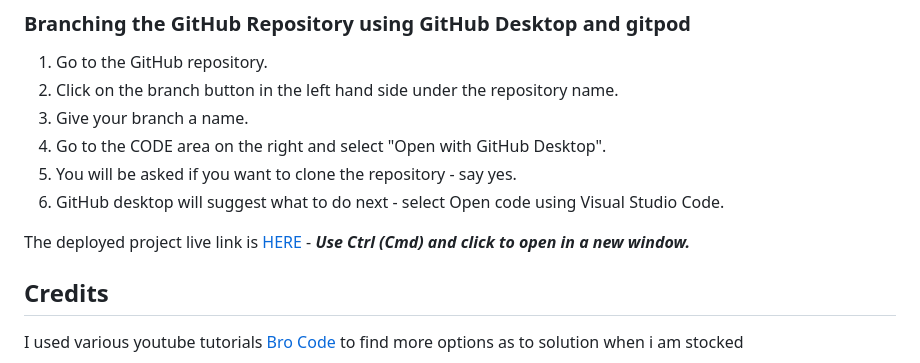
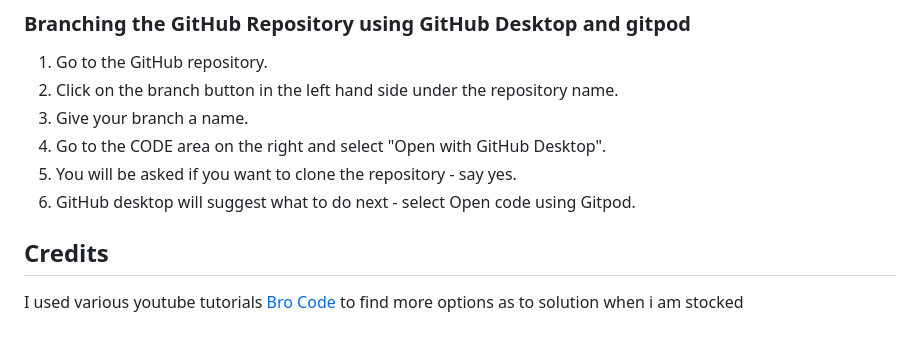
Before and after one commit to Obasohan2/bank-app, a Markdown page: README.md, the part around the change. GitHub-like rendering; blank space fills up the shorter version.

Commit message:
README  updated

```diff
--- a/README.md
+++ b/README.md
@@ -59,9 +59,8 @@ The Application has been deployed from GitHub to Heroku by following the steps:
 3. Give your branch a name.
 4. Go to the CODE area on the right and select "Open with GitHub Desktop".
 5. You will be asked if you want to clone the repository - say yes.
-6. GitHub desktop will suggest what to do next - select Open code using Visual Studio Code.
+6. GitHub desktop will suggest what to do next - select Open code using Gitpod.
 
-The deployed project live link is [HERE](https://corri-construction-8c4725a33281.herokuapp.com/) - ***Use Ctrl (Cmd) and click to open in a new window.***
 
 
 <h2>Credits</h2>
```
